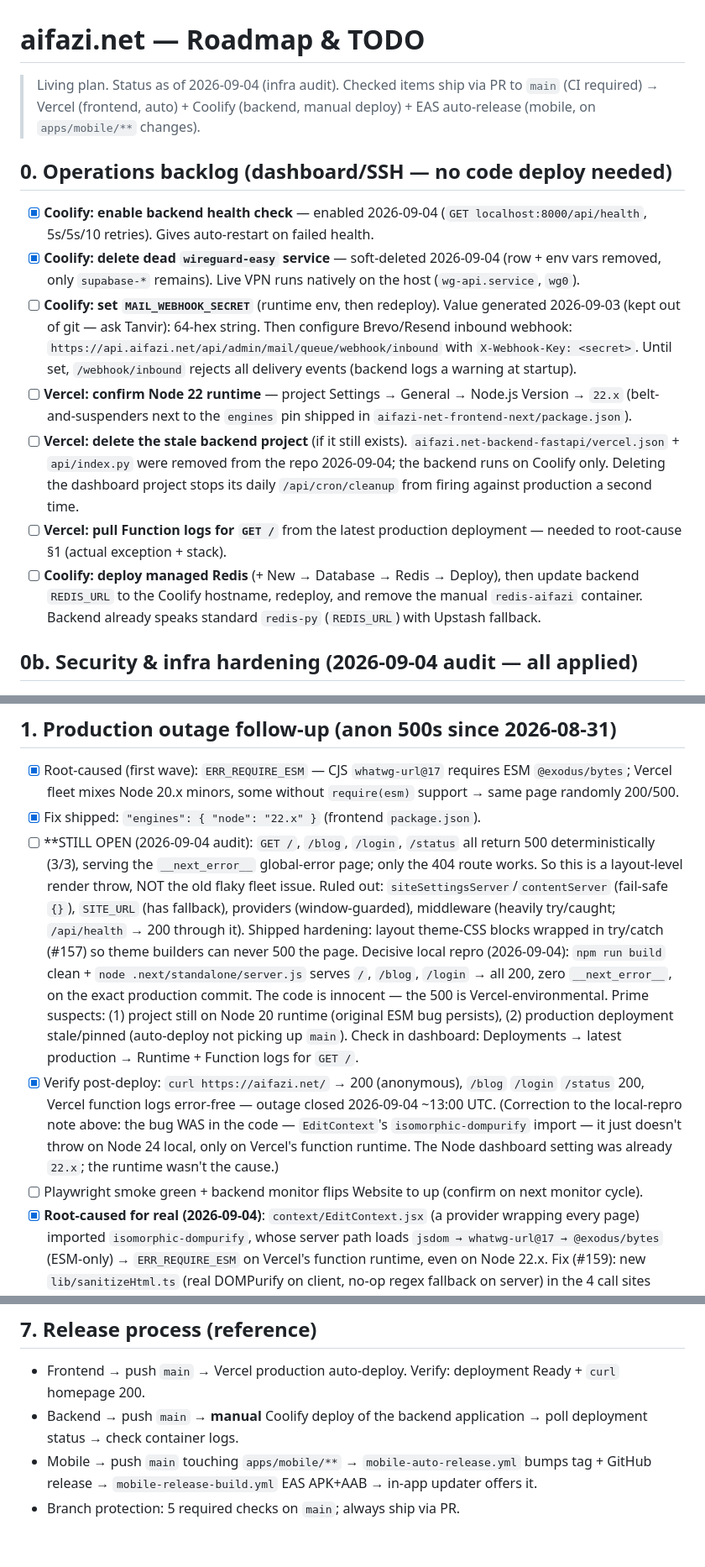
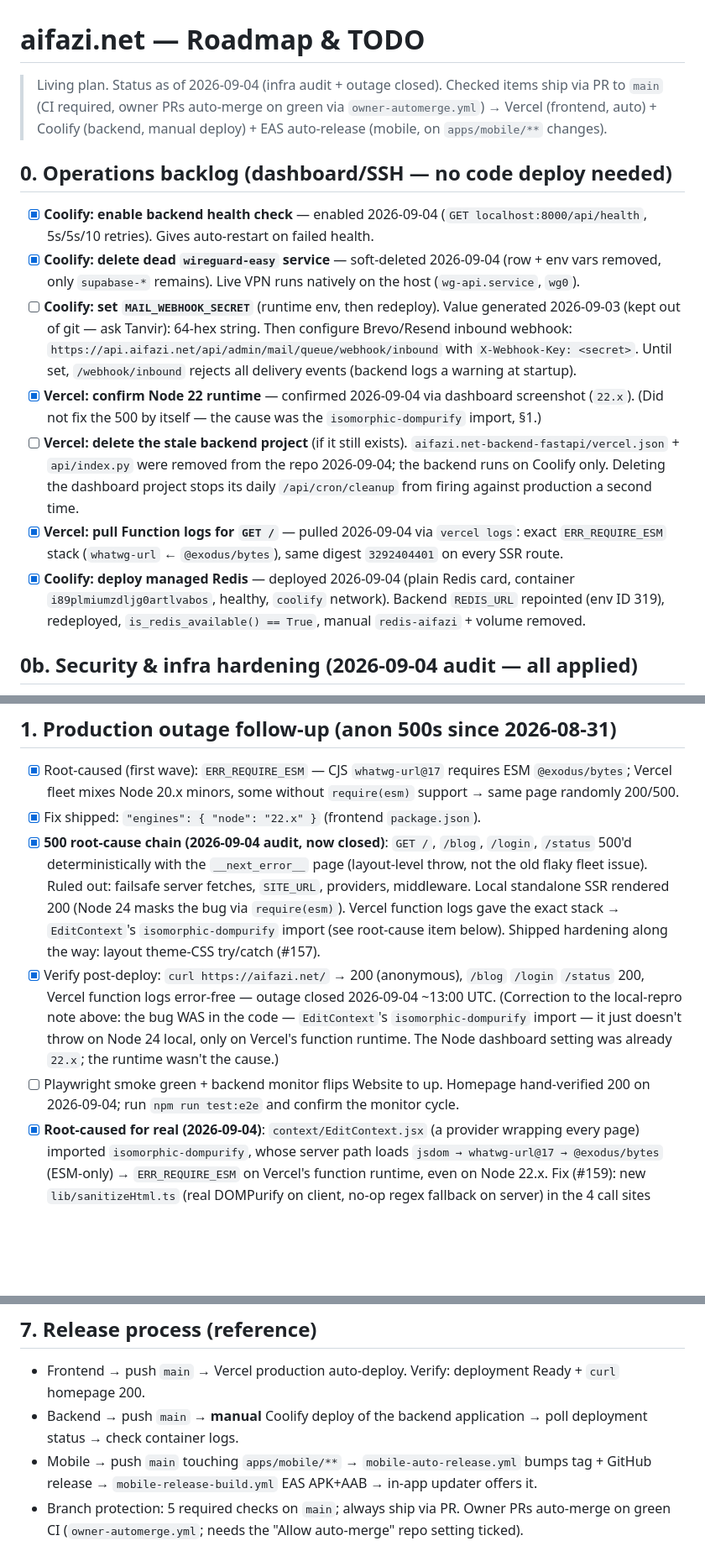
Before and after one commit to aifazi/aifazi.net, a Markdown page: ROADMAP.md, 3 parts joined by grey strips. Shown at 84% size. GitHub-like rendering; blank space fills up the shorter version.

Commit message:
docs: roadmap status sync - close verified items, keep real remainders

```diff
--- a/ROADMAP.md
+++ b/ROADMAP.md
@@ -1,8 +1,10 @@
 # aifazi.net — Roadmap & TODO
 
-> Living plan. Status as of 2026-09-04 (infra audit). Checked items ship via
-> PR to `main` (CI required) → Vercel (frontend, auto) + Coolify (backend,
-> manual deploy) + EAS auto-release (mobile, on `apps/mobile/**` changes).
+> Living plan. Status as of 2026-09-04 (infra audit + outage closed).
+> Checked items ship via PR to `main` (CI required, owner PRs auto-merge
+> on green via `owner-automerge.yml`) → Vercel (frontend, auto) + Coolify
+> (backend, manual deploy) + EAS auto-release (mobile, on
+> `apps/mobile/**` changes).
 
 ## 0. Operations backlog (dashboard/SSH — no code deploy needed)
 
@@ -18,20 +20,22 @@
       `https://api.aifazi.net/api/admin/mail/queue/webhook/inbound`
       with `X-Webhook-Key: <secret>`. Until set, `/webhook/inbound`
       rejects all delivery events (backend logs a warning at startup).
-- [ ] **Vercel: confirm Node 22 runtime** — project Settings → General →
-      Node.js Version → `22.x` (belt-and-suspenders next to the
-      `engines` pin shipped in `aifazi-net-frontend-next/package.json`).
+- [x] **Vercel: confirm Node 22 runtime** — confirmed 2026-09-04 via
+      dashboard screenshot (`22.x`). (Did not fix the 500 by itself —
+      the cause was the `isomorphic-dompurify` import, §1.)
 - [ ] **Vercel: delete the stale backend project** (if it still exists).
       `aifazi.net-backend-fastapi/vercel.json` + `api/index.py` were removed
       from the repo 2026-09-04; the backend runs on Coolify only. Deleting
       the dashboard project stops its daily `/api/cron/cleanup` from firing
       against production a second time.
-- [ ] **Vercel: pull Function logs for `GET /`** from the latest production
-      deployment — needed to root-cause §1 (actual exception + stack).
-- [ ] **Coolify: deploy managed Redis** (+ New → Database → Redis → Deploy),
-      then update backend `REDIS_URL` to the Coolify hostname, redeploy,
-      and remove the manual `redis-aifazi` container. Backend already
-      speaks standard `redis-py` (`REDIS_URL`) with Upstash fallback.
+- [x] **Vercel: pull Function logs for `GET /`** — pulled 2026-09-04 via
+      `vercel logs`: exact `ERR_REQUIRE_ESM` stack (`whatwg-url` ←
+      `@exodus/bytes`), same digest `3292404401` on every SSR route.
+- [x] **Coolify: deploy managed Redis** — deployed 2026-09-04 (plain Redis
+      card, container `i89plmiumzdljg0artlvabos`, healthy, `coolify`
+      network). Backend `REDIS_URL` repointed (env ID 319), redeployed,
+      `is_redis_available() == True`, manual `redis-aifazi` + volume
+      removed.
 
 ## 0b. Security & infra hardening (2026-09-04 audit — all applied)
 
@@ -77,23 +81,15 @@
       requires ESM `@exodus/bytes`; Vercel fleet mixes Node 20.x minors,
       some without `require(esm)` support → same page randomly 200/500.
 - [x] Fix shipped: `"engines": { "node": "22.x" }` (frontend `package.json`).
-- [ ] **STILL OPEN (2026-09-04 audit): `GET /`, `/blog`, `/login`,
-      `/status` all return 500 deterministically (3/3), serving the
-      `__next_error__` global-error page; only the 404 route works. So this
-      is a layout-level render throw, NOT the old flaky fleet issue.
-      Ruled out: `siteSettingsServer`/`contentServer` (fail-safe `{}`),
-      `SITE_URL` (has fallback), providers (window-guarded), middleware
-      (heavily try/caught; `/api/health` → 200 through it). Shipped
-      hardening: layout theme-CSS blocks wrapped in try/catch (#157) so
-      theme builders can never 500 the page.
-      Decisive local repro (2026-09-04): `npm run build` clean +
-      `node .next/standalone/server.js` serves `/`, `/blog`, `/login` →
-      all 200, zero `__next_error__`, on the exact production commit.
-      The code is innocent — the 500 is Vercel-environmental. Prime
-      suspects: (1) project still on Node 20 runtime (original ESM bug
-      persists), (2) production deployment stale/pinned (auto-deploy not
-      picking up `main`). Check in dashboard: Deployments → latest
-      production → Runtime + Function logs for `GET /`.
+- [x] **500 root-cause chain (2026-09-04 audit, now closed)**:
+      `GET /`, `/blog`, `/login`, `/status` 500'd deterministically with
+      the `__next_error__` page (layout-level throw, not the old flaky
+      fleet issue). Ruled out: failsafe server fetches, `SITE_URL`,
+      providers, middleware. Local standalone SSR rendered 200 (Node 24
+      masks the bug via `require(esm)`). Vercel function logs gave the
+      exact stack → `EditContext`'s `isomorphic-dompurify` import (see
+      root-cause item below). Shipped hardening along the way: layout
+      theme-CSS try/catch (#157).
 - [x] Verify post-deploy: `curl https://aifazi.net/` → 200 (anonymous),
       `/blog` `/login` `/status` 200, Vercel function logs error-free —
       outage closed 2026-09-04 ~13:00 UTC. (Correction to the local-repro
@@ -101,8 +97,9 @@
       `isomorphic-dompurify` import — it just doesn't throw on Node 24
       local, only on Vercel's function runtime. The Node dashboard setting
       was already `22.x`; the runtime wasn't the cause.)
-- [ ] Playwright smoke green + backend monitor flips Website to up
-      (confirm on next monitor cycle).
+- [ ] Playwright smoke green + backend monitor flips Website to up.
+      Homepage hand-verified 200 on 2026-09-04; run `npm run test:e2e`
+      and confirm the monitor cycle.
 - [x] **Root-caused for real (2026-09-04)**: `context/EditContext.jsx`
       (a provider wrapping every page) imported `isomorphic-dompurify`,
       whose server path loads `jsdom → whatwg-url@17 → @exodus/bytes`
@@ -198,3 +196,5 @@ Proposed design (to refine before build):
   `mobile-auto-release.yml` bumps tag + GitHub release →
   `mobile-release-build.yml` EAS APK+AAB → in-app updater offers it.
 - Branch protection: 5 required checks on `main`; always ship via PR.
+  Owner PRs auto-merge on green CI (`owner-automerge.yml`; needs the
+  "Allow auto-merge" repo setting ticked).
```
Also changed, not shown: other parts of ROADMAP.md (+3 -2 lines).
